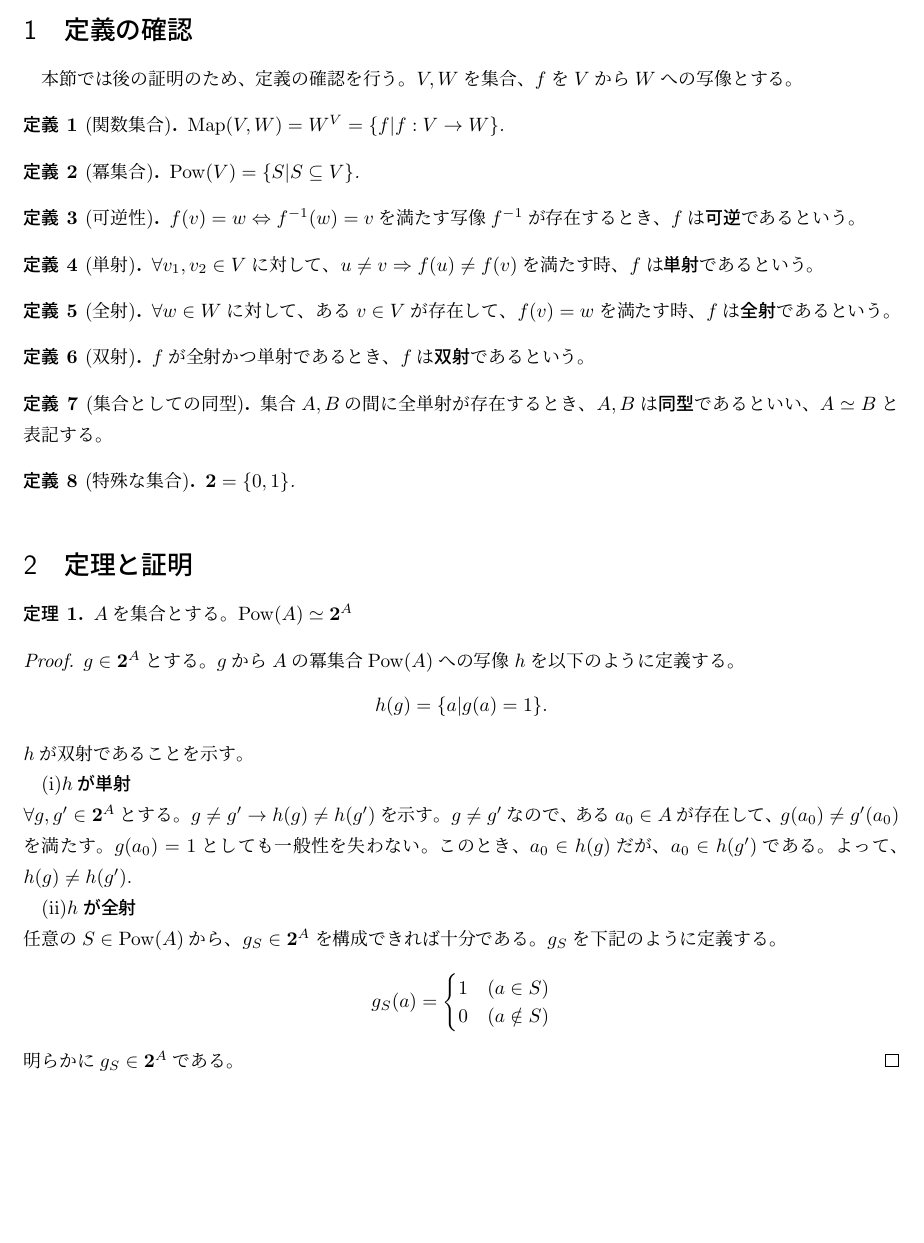
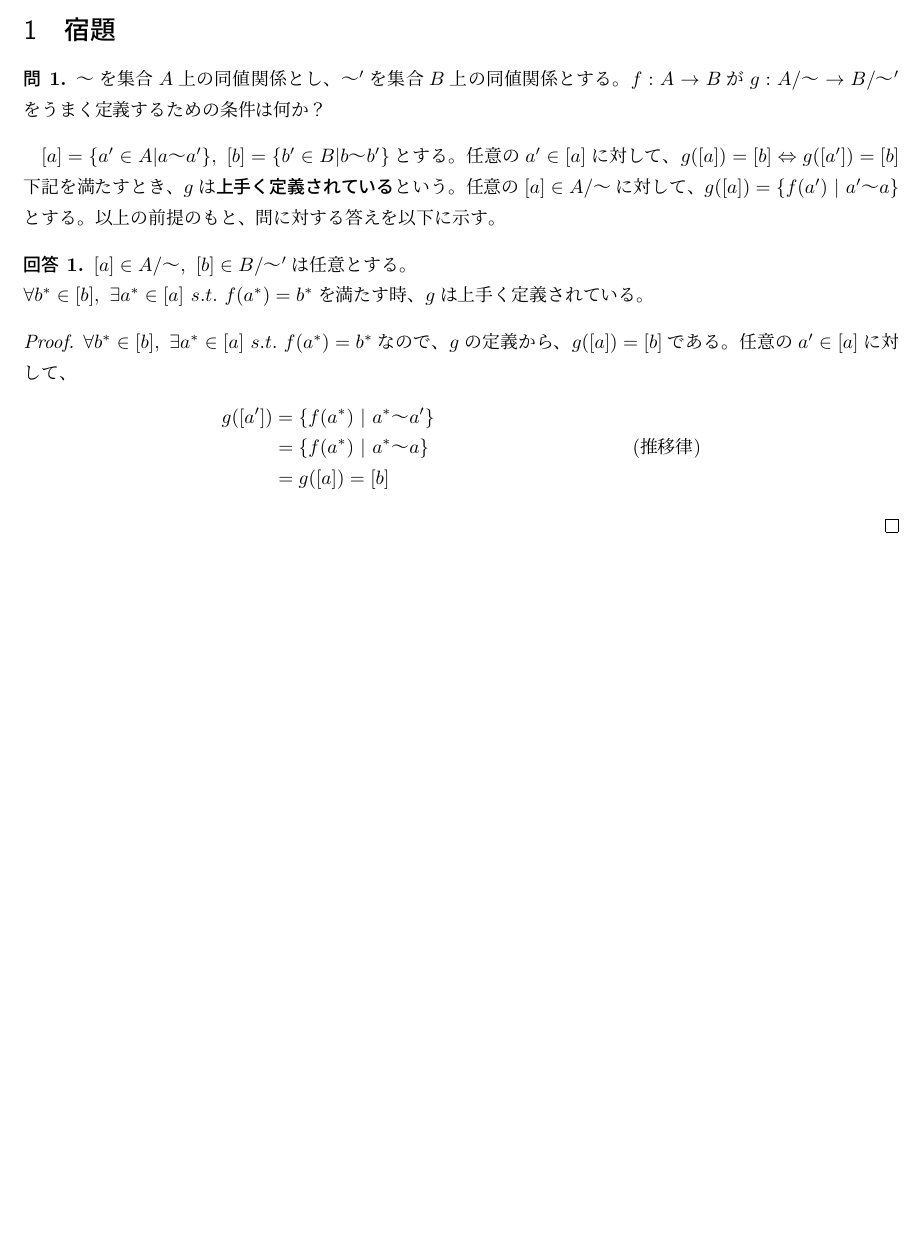
Before and after one commit to g0nta/math, a LaTeX problem sheet (20181028/homework.tex): part of the page, cut at the place of the change. Compiled offline with pLaTeX and dvipdfmx.

Commit message:
question 1

```diff
--- a/20181028/homework.tex
+++ b/20181028/homework.tex
@@ -10,68 +12,26 @@
     \newcommand{\2}{ {\bf 2} }
 
     \begin{document}
-    \section{定義の確認}
-    本節では後の証明のため、定義の確認を行う。
-    $V,W$を集合、$f$を$V$から$W$への写像とする。
-    \begin{Definition}[関数集合]
-        $\Map(V,W) = W^V = \{f | f:V \rightarrow W\}$.
-    \end{Definition}
-
-    \begin{Definition}[冪集合]
-        $\Pow(V) = \{S | S \subseteq V \}$.
-    \end{Definition}
-
-    \begin{Definition}[可逆性]
-        $f(v)=w \Leftrightarrow f^{-1}(w)=v$を満たす写像$f^{-1}$が存在するとき、$f$は{\bf 可逆}であるという。
-    \end{Definition}
-
-    \begin{Definition}[単射]
-        $\forall v_1,v_2 \in V$に対して、$u \neq v \Rightarrow f(u) \neq f(v)$を満たす時、$f$は{\bf 単射}であるという。
-    \end{Definition}
-
-    \begin{Definition}[全射]
-        $\forall w \in W$に対して、ある$v \in V$が存在して、$f(v)=w$を満たす時、$f$は{\bf 全射}であるという。
-    \end{Definition}
-
-    \begin{Definition}[双射]
-        $f$が全射かつ単射であるとき、$f$は{\bf 双射}であるという。
-    \end{Definition}
-
-    \begin{Definition}[集合としての同型]
-        集合$A,B$の間に全単射が存在するとき、$A,B$は{\bf 同型}であるといい、$A \simeq B$と表記する。
-    \end{Definition}
-
-    \begin{Definition}[特殊な集合]
-        $\2 = \{0,1\}$.
-    \end{Definition}
-
-    \section{定理と証明}
-    \begin{Theorem}
-        $A$を集合とする。$\Pow(A) \simeq {\2}^A$
-    \end{Theorem}
+    \section{宿題}
+    \begin{Question}
+        $〜$を集合$A$上の同値関係とし、$〜'$を集合$B$上の同値関係とする。
+        $f:A \rightarrow B$が$g:A/〜 \rightarrow B/〜'$をうまく定義するための条件は何か？
+    \end{Question}
+    $[a]=\{a' \in A | a〜a'\},\ [b]=\{b' \in B | b〜b'\}$とする。
+    任意の$a' \in [a]$に対して、$g([a])=[b] \Leftrightarrow g([a'])=[b]$下記を満たすとき、$g$は{\bf 上手く定義されている}という。
+    任意の$[a] \in A/〜$に対して、$g([a])=\{f(a')\ |\ a' 〜 a \}$とする。
+    以上の前提のもと、問に対する答えを以下に示す。
+    \begin{Answer}
+        $[a] \in A/ 〜,\ [b] \in B/〜'$は任意とする。\\
+        $\forall b^* \in [b],\ \exists a^* \in [a]\ s.t.\ f(a^*)=b^*$を満たす時、$g$は上手く定義されている。
+    \end{Answer}
     \begin{proof}
-        $g \in {\2}^A$とする。
-        $g$から$A$の冪集合$\Pow(A)$への写像$h$を以下のように定義する。
+        $\forall b^* \in [b],\ \exists a^* \in [a]\ s.t.\ f(a^*)=b^*$なので、$g$の定義から、
+        $g([a])=[b]$である。任意の$a'\in[a]$に対して、
         \begin{align*}
-            h(g) = \{ a | g(a)=1 \}.
+            g([a']) &= \{f(a^*)\ |\ a^* 〜 a'\} \\
+            &=\{f(a^*)\ |\ a^*〜a\} &&(推移律)\\
+            &=g([a])=[b]
         \end{align*}
-        $h$が双射であることを示す。
-
-        (i){\bf $h$が単射} \\
-        $\forall g,g' \in \2^A$とする。$g \neq g' \rightarrow h(g) \neq h(g')$を示す。
-        $g \neq g'$なので、ある$a_0 \in A$が存在して、$g(a_0) \neq g'(a_0)$を満たす。
-        $g(a_0) = 1$としても一般性を失わない。このとき、$a_0 \in h(g)$だが、$a_0 \in h(g')$である。
-        よって、$h(g) \neq h(g')$.
-
-        (ii){\bf $h$が全射} \\
-        任意の$S \in \Pow(A)$から、$g_S \in \2^A$を構成できれば十分である。
-        $g_S$を下記のように定義する。
-        \begin{align*}
-            g_S(a) = \begin{cases}
-                1 & (a \in S) \\
-                0 & (a \notin S)
-            \end{cases}
-        \end{align*}
-        明らかに$g_S \in \2^A$である。
     \end{proof}
-    \end{document}
+\end{document}
```
Also changed, not shown: 20181028/homework.tex (2 more changed lines).
